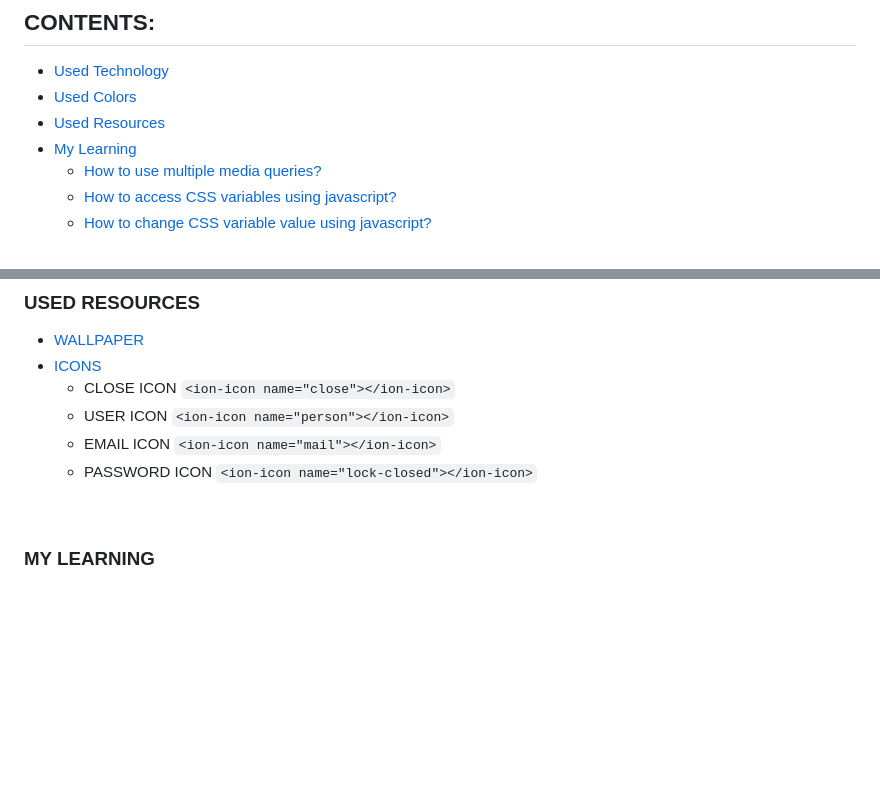
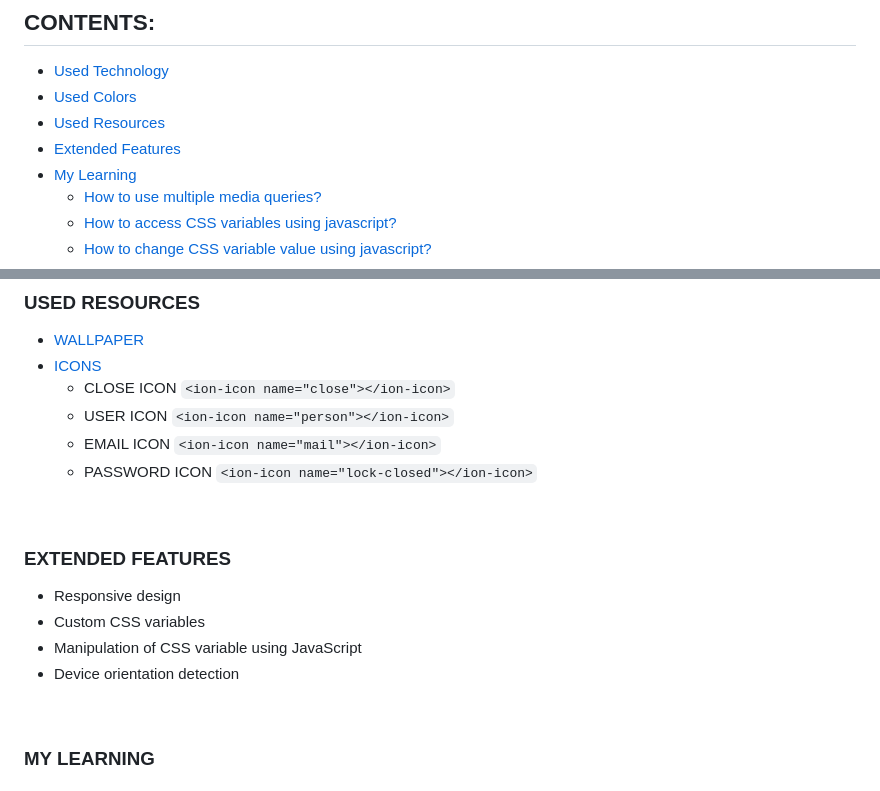
Before and after one commit to montasim/login-and-register-page, a Markdown page: README.md, 2 parts joined by grey strips. Drawn GitHub-style; blank space fills up the shorter version.

Commit message:
[UPDATED] readme

```diff
--- a/README.md
+++ b/README.md
@@ -20,6 +20,7 @@
 - [Used Technology](#used-technology)
 - [Used Colors](#used-colors)
 - [Used Resources](#used-resources)
+- [Extended Features](#extended-features)
 - [My Learning](#my-learning)
 	- [How to use multiple media queries?](#how-to-use-multiple-media-queries)
     - [How to access CSS variables using javascript?](#how-to-access-css-variables-using-javascript)
@@ -65,6 +66,15 @@
   - USER ICON `<ion-icon name="person"></ion-icon>`
   - EMAIL ICON `<ion-icon name="mail"></ion-icon>`
   - PASSWORD ICON `<ion-icon name="lock-closed"></ion-icon>`
+
+<br/>
+
+### EXTENDED FEATURES
+
+- Responsive design
+- Custom CSS variables
+- Manipulation of CSS variable using JavaScript
+- Device orientation detection
 
 <br/>
 
```
